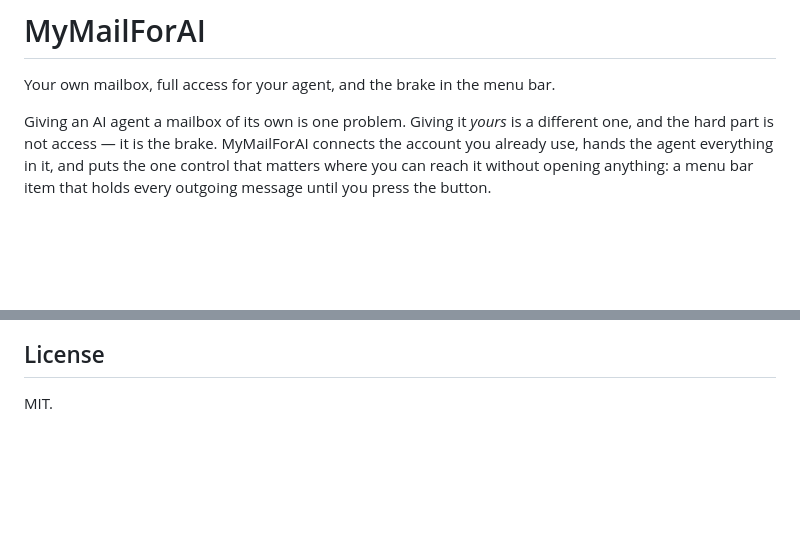
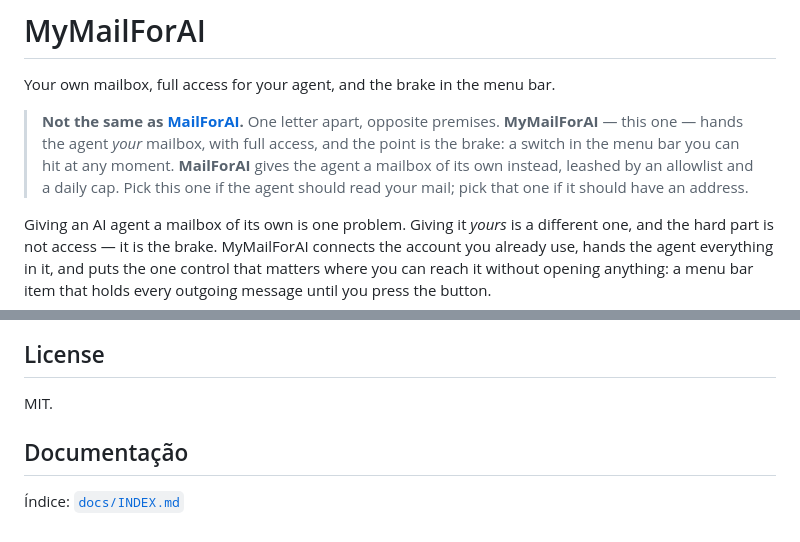
Before and after one commit to NspxMiguel/MyMailForAI, a Markdown page: README.md, 2 parts joined by grey strips. GitHub-like rendering; blank space fills up the shorter version.

Commit message:
Say plainly which of the two mailbox projects this is
MailForAI and MyMailForAI are one letter apart and argue opposite things:
one gives the agent a mailbox of its own behind a leash, the other gives
it yours behind a brake. Anyone landing on either had no way to tell
which they were reading, or that the other existed.

```diff
--- a/README.md
+++ b/README.md
@@ -1,6 +1,13 @@
 # MyMailForAI
 
 Your own mailbox, full access for your agent, and the brake in the menu bar.
+
+> **Not the same as [MailForAI](https://github.com/NspxMiguel/MailForAI).**
+> One letter apart, opposite premises. **MyMailForAI** — this one — hands the
+> agent *your* mailbox, with full access, and the point is the brake: a switch in
+> the menu bar you can hit at any moment. **MailForAI** gives the agent a mailbox
+> of its own instead, leashed by an allowlist and a daily cap. Pick this one if
+> the agent should read your mail; pick that one if it should have an address.
 
 Giving an AI agent a mailbox of its own is one problem. Giving it *yours* is a
 different one, and the hard part is not access — it is the brake. MyMailForAI
@@ -208,3 +215,7 @@ removes the app.
 ## License
 
 MIT.
+
+## Documentação
+
+Índice: [`docs/INDEX.md`](docs/INDEX.md)
```
